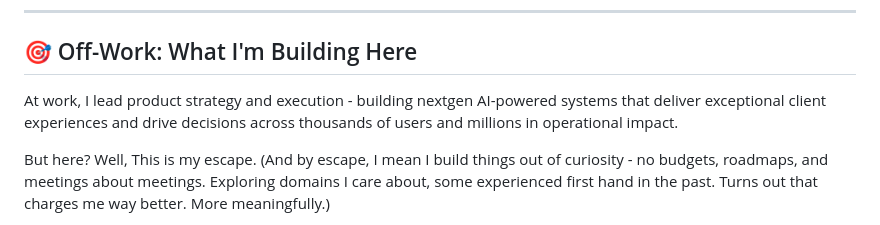
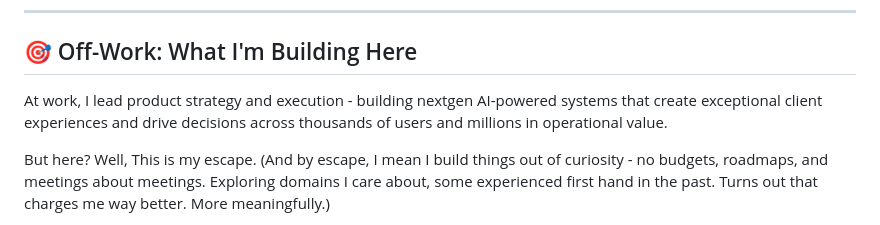
Before and after one commit to pdutta25/pdutta25, a Markdown page: README.md, the part around the change. Drawn GitHub-style.

```diff
--- a/README.md
+++ b/README.md
@@ -4,7 +4,7 @@
 
 ## 🎯 Off-Work: What I'm Building Here
 
-At work, I lead product strategy and execution - building nextgen AI-powered systems that deliver exceptional client experiences and drive decisions across thousands of users and millions in operational impact.
+At work, I lead product strategy and execution - building nextgen AI-powered systems that create exceptional client experiences and drive decisions across thousands of users and millions in operational value.
 
 But here?
 Well, This is my escape. (And by escape, I mean I build things out of curiosity -  no budgets, roadmaps, and meetings about meetings. Exploring domains I care about, some experienced first hand in the past. Turns out that charges me way better. More meaningfully.)
```
